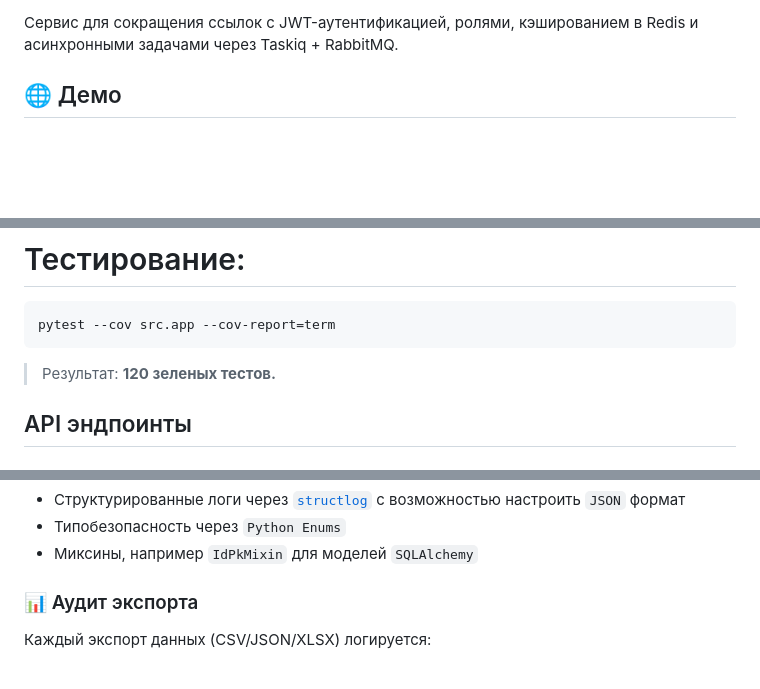
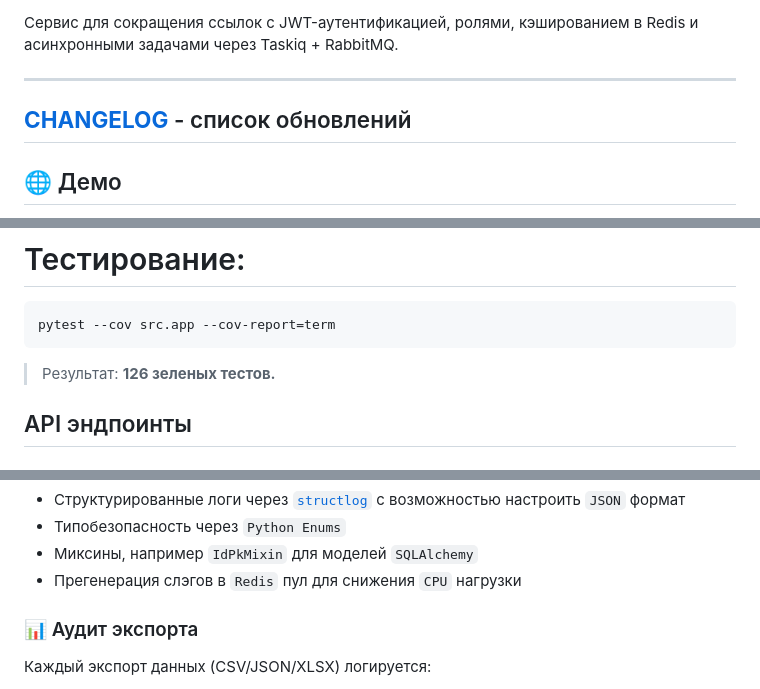
Before and after one commit to hotpotato89/short-url, a Markdown page: README.md, 3 parts joined by grey strips. Rendered like a GitHub page; blank space fills up the shorter version.

Commit message:
docs: update README

````diff
--- a/README.md
+++ b/README.md
@@ -31,6 +31,10 @@
 ![Credits System](https://img.shields.io/badge/Credits-System-blue)
 
 Сервис для сокращения ссылок с JWT-аутентификацией, ролями, кэшированием в Redis и асинхронными задачами через Taskiq + RabbitMQ.
+
+---
+[**CHANGELOG**](CHANGELOG) - список обновлений
+---
 
 ## 🌐 Демо
 
@@ -87,7 +91,7 @@ curl http://localhost:8000/health
 pytest --cov src.app --cov-report=term
 ```
 
-> Результат: **120 зеленых тестов.**
+> Результат: **126 зеленых тестов.**
 
 ## API эндпоинты
 
@@ -208,6 +212,7 @@ pytest --cov src.app --cov-report=term
  - Структурированные логи через [`structlog`](https://www.structlog.org/) с возможностью настроить `JSON` формат
  - Типобезопасность через `Python Enums`
  - Миксины, например `IdPkMixin` для моделей `SQLAlchemy`
+ - Прегенерация слэгов в `Redis` пул для снижения `CPU` нагрузки
 
 ### 📊 Аудит экспорта
 
````
